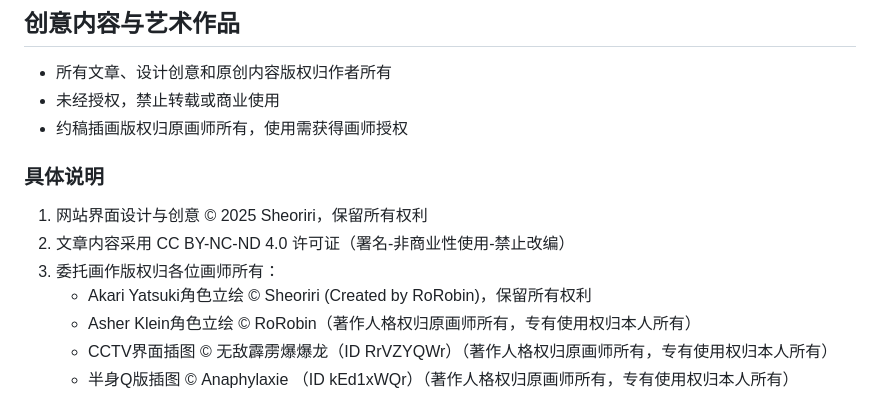
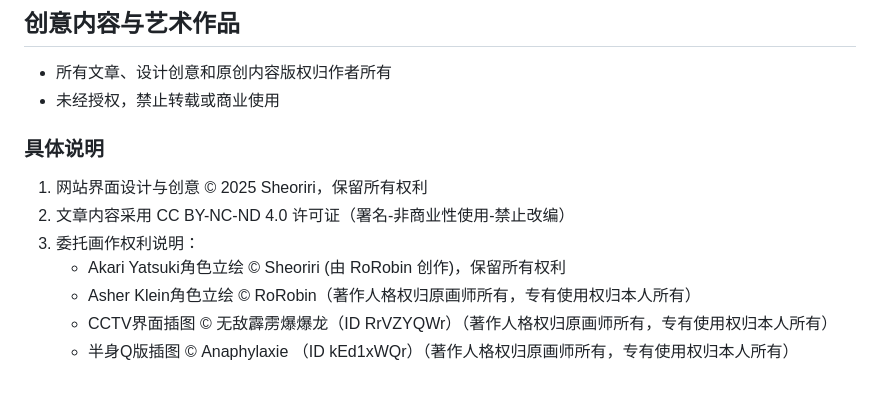
Before and after one commit to Akaoririi/Earth-1124, a Markdown page: docs/README.md, the part around the change. Rendered like a GitHub page.

```diff
--- a/docs/README.md
+++ b/docs/README.md
@@ -6,13 +6,12 @@
 ## 创意内容与艺术作品
 - 所有文章、设计创意和原创内容版权归作者所有
 - 未经授权，禁止转载或商业使用
-- 约稿插画版权归原画师所有，使用需获得画师授权
 
 ### 具体说明
 1. 网站界面设计与创意 © 2025 Sheoriri，保留所有权利
 2. 文章内容采用 CC BY-NC-ND 4.0 许可证（署名-非商业性使用-禁止改编）
-3. 委托画作版权归各位画师所有：
-   - Akari Yatsuki角色立绘 © Sheoriri (Created by RoRobin)，保留所有权利
+3. 委托画作权利说明：
+   - Akari Yatsuki角色立绘 © Sheoriri (由 RoRobin 创作)，保留所有权利
    - Asher Klein角色立绘 © RoRobin（著作人格权归原画师所有，专有使用权归本人所有）
    - CCTV界面插图 © 无敌霹雳爆爆龙（ID RrVZYQWr）（著作人格权归原画师所有，专有使用权归本人所有）
    - 半身Q版插图 © Anaphylaxie （ID kEd1xWQr）（著作人格权归原画师所有，专有使用权归本人所有）
```
